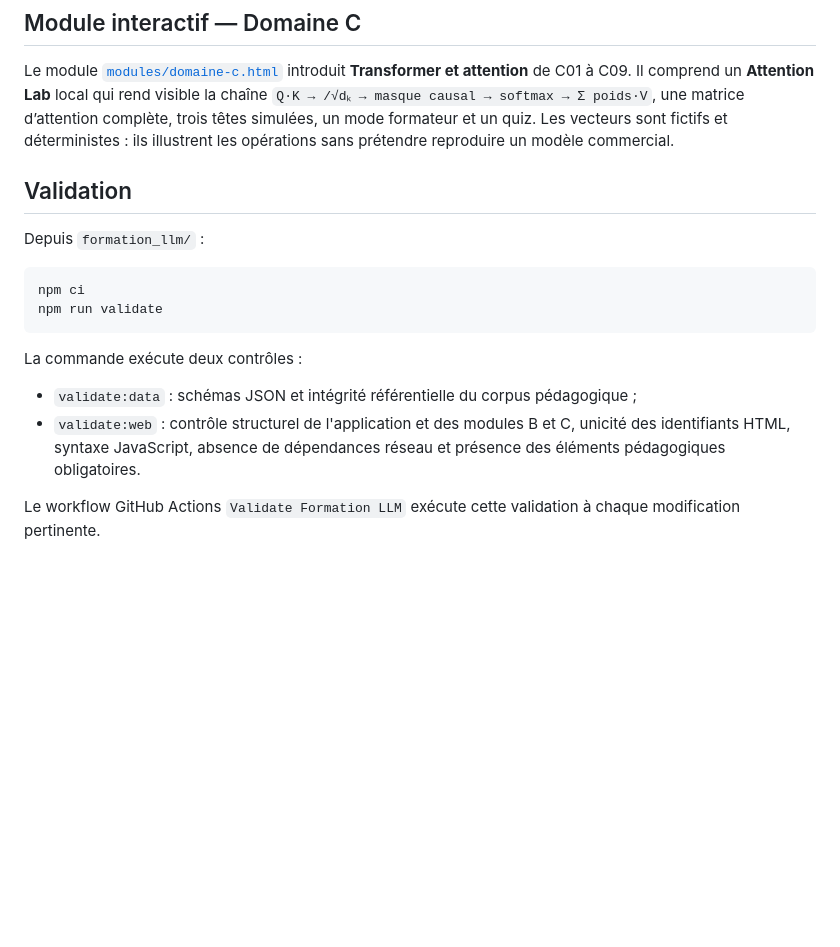
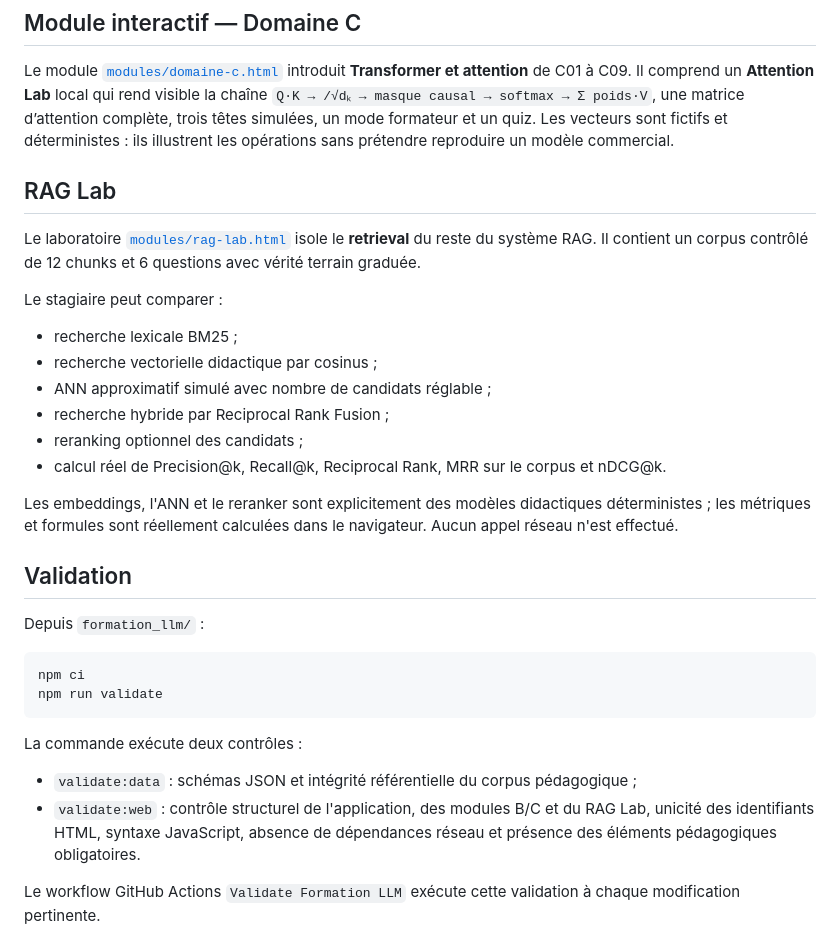
Before and after one commit to darksathili-jpg/formation-ia, a Markdown page: formation_llm/README.md, the part around the change. Rendered like a GitHub page; blank space fills up the shorter version.

Commit message:
Document interactive RAG Lab

```diff
--- a/formation_llm/README.md
+++ b/formation_llm/README.md
@@ -27,6 +27,20 @@ Il couvre le Domaine B — **Tokens, représentations et contexte** — de B01
 
 Le module [`modules/domaine-c.html`](modules/domaine-c.html) introduit **Transformer et attention** de C01 à C09. Il comprend un **Attention Lab** local qui rend visible la chaîne `Q·K → /√dₖ → masque causal → softmax → Σ poids·V`, une matrice d’attention complète, trois têtes simulées, un mode formateur et un quiz. Les vecteurs sont fictifs et déterministes : ils illustrent les opérations sans prétendre reproduire un modèle commercial.
 
+## RAG Lab
+
+Le laboratoire [`modules/rag-lab.html`](modules/rag-lab.html) isole le **retrieval** du reste du système RAG. Il contient un corpus contrôlé de 12 chunks et 6 questions avec vérité terrain graduée.
+
+Le stagiaire peut comparer :
+- recherche lexicale BM25 ;
+- recherche vectorielle didactique par cosinus ;
+- ANN approximatif simulé avec nombre de candidats réglable ;
+- recherche hybride par Reciprocal Rank Fusion ;
+- reranking optionnel des candidats ;
+- calcul réel de Precision@k, Recall@k, Reciprocal Rank, MRR sur le corpus et nDCG@k.
+
+Les embeddings, l'ANN et le reranker sont explicitement des modèles didactiques déterministes ; les métriques et formules sont réellement calculées dans le navigateur. Aucun appel réseau n'est effectué.
+
 ## Validation
 
 Depuis `formation_llm/` :
@@ -39,7 +53,7 @@ npm run validate
 La commande exécute deux contrôles :
 
 - `validate:data` : schémas JSON et intégrité référentielle du corpus pédagogique ;
-- `validate:web` : contrôle structurel de l'application et des modules B et C, unicité des identifiants HTML, syntaxe JavaScript, absence de dépendances réseau et présence des éléments pédagogiques obligatoires.
+- `validate:web` : contrôle structurel de l'application, des modules B/C et du RAG Lab, unicité des identifiants HTML, syntaxe JavaScript, absence de dépendances réseau et présence des éléments pédagogiques obligatoires.
 
 Le workflow GitHub Actions `Validate Formation LLM` exécute cette validation à chaque modification pertinente.
 
```
